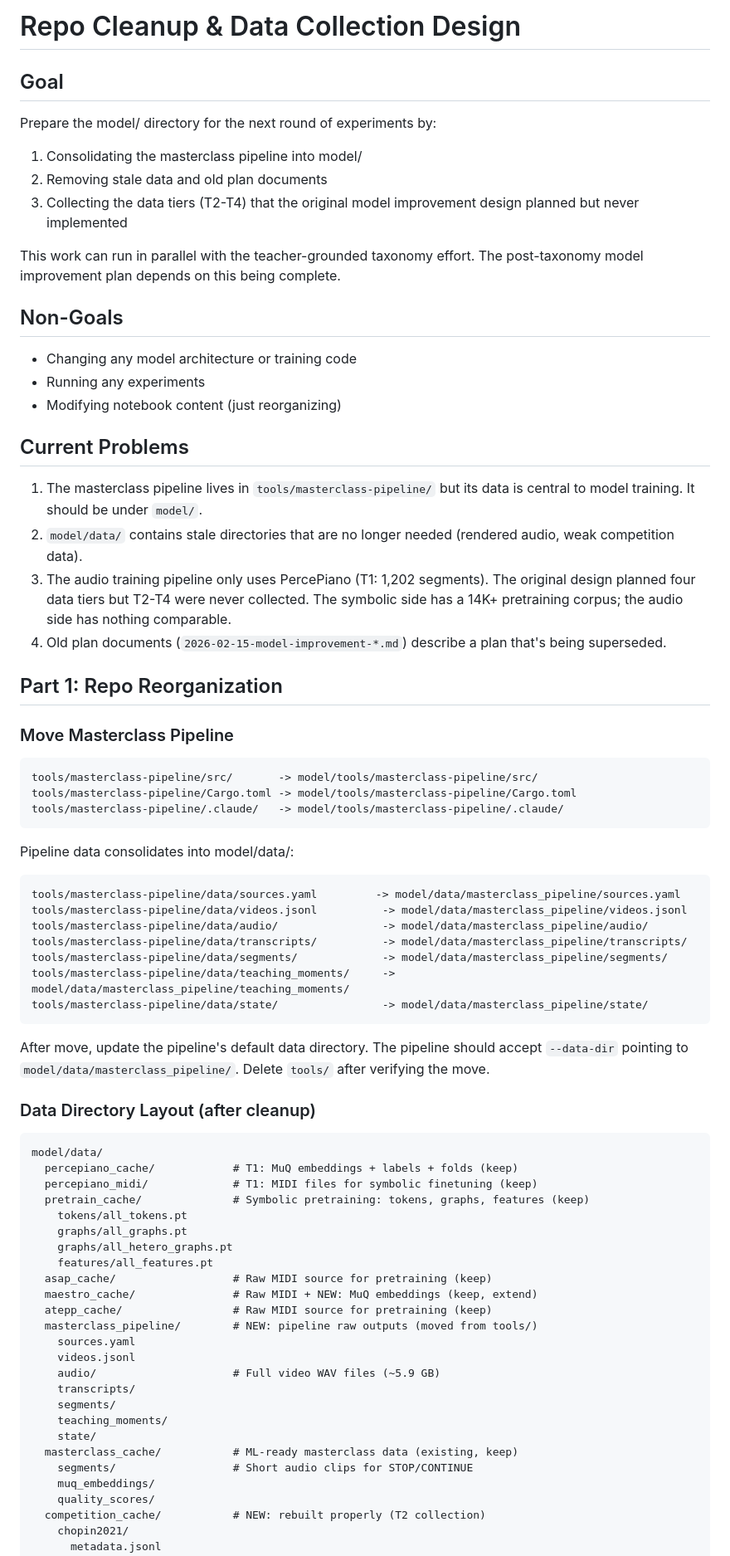
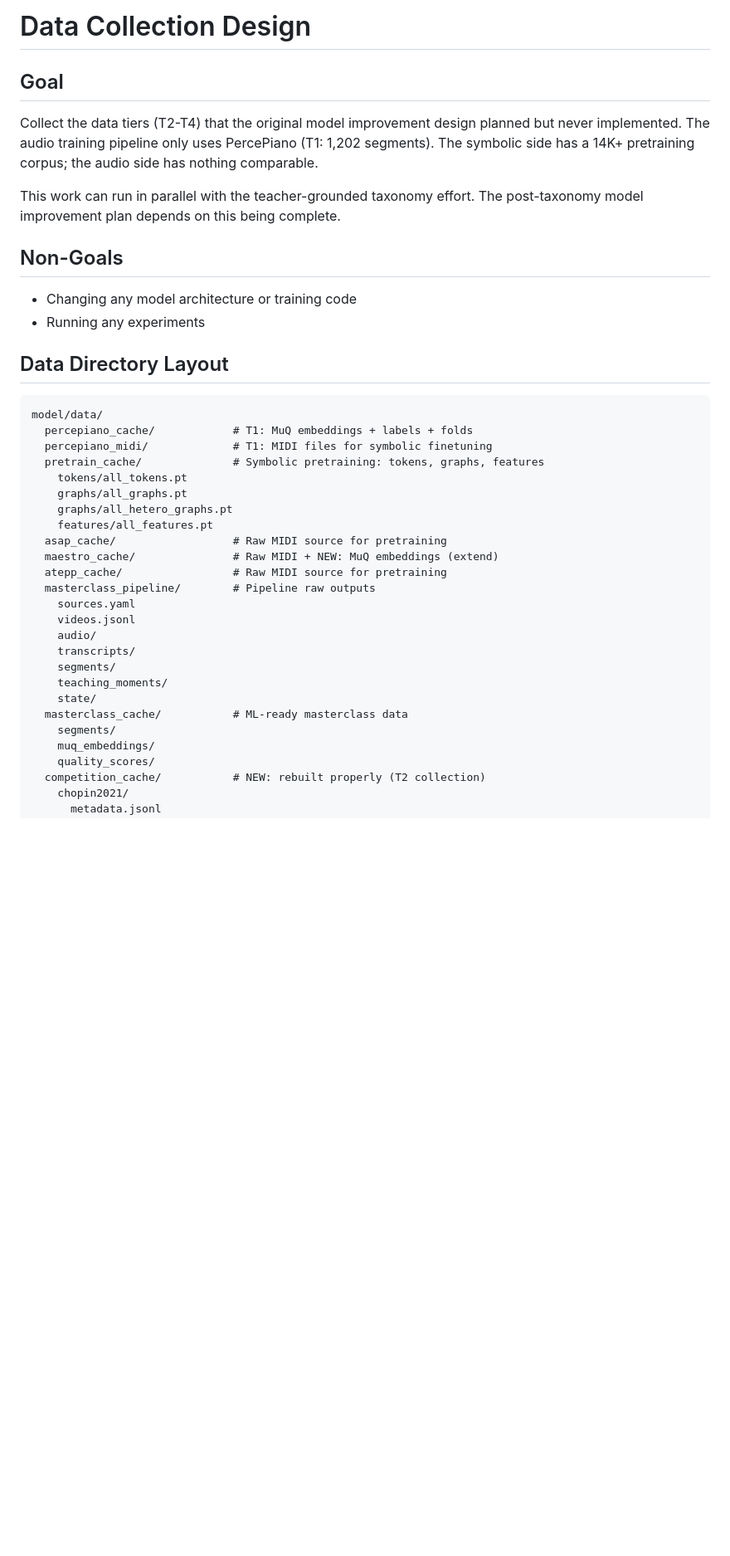
Before and after one commit to Jai-Dhiman/crescendAI, a Markdown page: docs/01-data-collection.md, the part around one of its changes. Shown at 83% size. Drawn GitHub-style; blank space fills up the shorter version.

Commit message:
remove completed repo cleanup from data collection doc
Repo reorganization is done. Strip Part 1 (move pipeline, remove stale
data, remove old plans) and rename to 01-data-collection.md. What
remains is the T2-T4 data collection plan.

````diff
--- a/docs/01-repo-cleanup-data-collection.md
+++ b/docs/01-data-collection.md
@@ -1,12 +1,8 @@
-# Repo Cleanup & Data Collection Design
+# Data Collection Design
 
 ## Goal
 
-Prepare the model/ directory for the next round of experiments by:
-
-1. Consolidating the masterclass pipeline into model/
-2. Removing stale data and old plan documents
-3. Collecting the data tiers (T2-T4) that the original model improvement design planned but never implemented
+Collect the data tiers (T2-T4) that the original model improvement design planned but never implemented. The audio training pipeline only uses PercePiano (T1: 1,202 segments). The symbolic side has a 14K+ pretraining corpus; the audio side has nothing comparable.
 
 This work can run in parallel with the teacher-grounded taxonomy effort. The post-taxonomy model improvement plan depends on this being complete.
 
@@ -14,63 +10,31 @@ This work can run in parallel with the teacher-grounded taxonomy effort. The pos
 
 - Changing any model architecture or training code
 - Running any experiments
-- Modifying notebook content (just reorganizing)
 
-## Current Problems
-
-1. The masterclass pipeline lives in `tools/masterclass-pipeline/` but its data is central to model training. It should be under `model/`.
-2. `model/data/` contains stale directories that are no longer needed (rendered audio, weak competition data).
-3. The audio training pipeline only uses PercePiano (T1: 1,202 segments). The original design planned four data tiers but T2-T4 were never collected. The symbolic side has a 14K+ pretraining corpus; the audio side has nothing comparable.
-4. Old plan documents (`2026-02-15-model-improvement-*.md`) describe a plan that's being superseded.
-
-## Part 1: Repo Reorganization
-
-### Move Masterclass Pipeline
-
-```
-tools/masterclass-pipeline/src/       -> model/tools/masterclass-pipeline/src/
-tools/masterclass-pipeline/Cargo.toml -> model/tools/masterclass-pipeline/Cargo.toml
-tools/masterclass-pipeline/.claude/   -> model/tools/masterclass-pipeline/.claude/
-```
-
-Pipeline data consolidates into model/data/:
-
-```
-tools/masterclass-pipeline/data/sources.yaml         -> model/data/masterclass_pipeline/sources.yaml
-tools/masterclass-pipeline/data/videos.jsonl          -> model/data/masterclass_pipeline/videos.jsonl
-tools/masterclass-pipeline/data/audio/                -> model/data/masterclass_pipeline/audio/
-tools/masterclass-pipeline/data/transcripts/          -> model/data/masterclass_pipeline/transcripts/
-tools/masterclass-pipeline/data/segments/             -> model/data/masterclass_pipeline/segments/
-tools/masterclass-pipeline/data/teaching_moments/     -> model/data/masterclass_pipeline/teaching_moments/
-tools/masterclass-pipeline/data/state/                -> model/data/masterclass_pipeline/state/
-```
-
-After move, update the pipeline's default data directory. The pipeline should accept `--data-dir` pointing to `model/data/masterclass_pipeline/`. Delete `tools/` after verifying the move.
-
-### Data Directory Layout (after cleanup)
+## Data Directory Layout
 
 ```
 model/data/
-  percepiano_cache/            # T1: MuQ embeddings + labels + folds (keep)
-  percepiano_midi/             # T1: MIDI files for symbolic finetuning (keep)
-  pretrain_cache/              # Symbolic pretraining: tokens, graphs, features (keep)
+  percepiano_cache/            # T1: MuQ embeddings + labels + folds
+  percepiano_midi/             # T1: MIDI files for symbolic finetuning
+  pretrain_cache/              # Symbolic pretraining: tokens, graphs, features
     tokens/all_tokens.pt
     graphs/all_graphs.pt
     graphs/all_hetero_graphs.pt
     features/all_features.pt
-  asap_cache/                  # Raw MIDI source for pretraining (keep)
-  maestro_cache/               # Raw MIDI + NEW: MuQ embeddings (keep, extend)
-  atepp_cache/                 # Raw MIDI source for pretraining (keep)
-  masterclass_pipeline/        # NEW: pipeline raw outputs (moved from tools/)
+  asap_cache/                  # Raw MIDI source for pretraining
+  maestro_cache/               # Raw MIDI + NEW: MuQ embeddings (extend)
+  atepp_cache/                 # Raw MIDI source for pretraining
+  masterclass_pipeline/        # Pipeline raw outputs
     sources.yaml
     videos.jsonl
-    audio/                     # Full video WAV files (~5.9 GB)
+    audio/
     transcripts/
     segments/
     teaching_moments/
     state/
-  masterclass_cache/           # ML-ready masterclass data (existing, keep)
-    segments/                  # Short audio clips for STOP/CONTINUE
+  masterclass_cache/           # ML-ready masterclass data
+    segments/
     muq_embeddings/
     quality_scores/
   competition_cache/           # NEW: rebuilt properly (T2 collection)
````
Also changed, not shown: other parts of docs/01-data-collection.md (+6 -24 lines).
